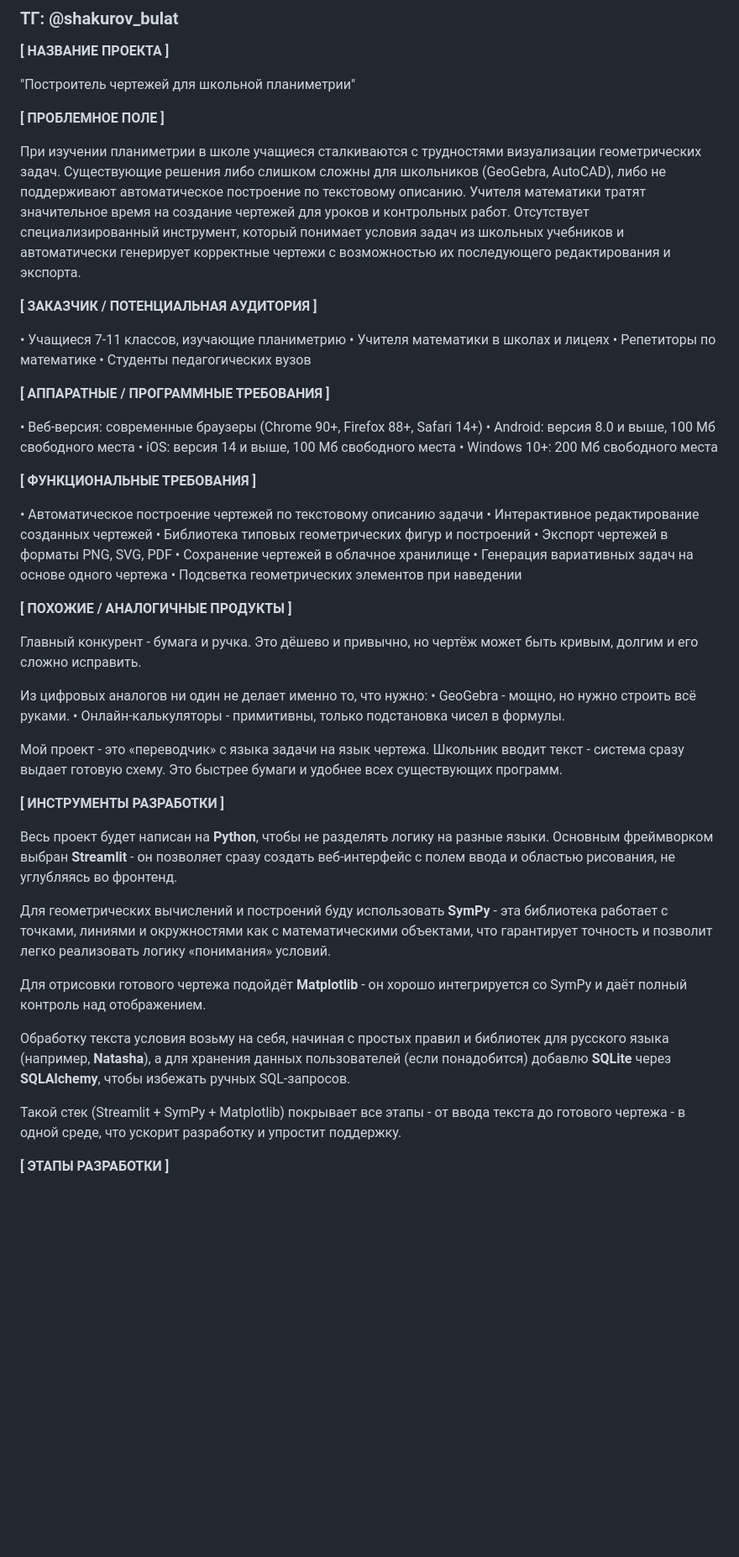
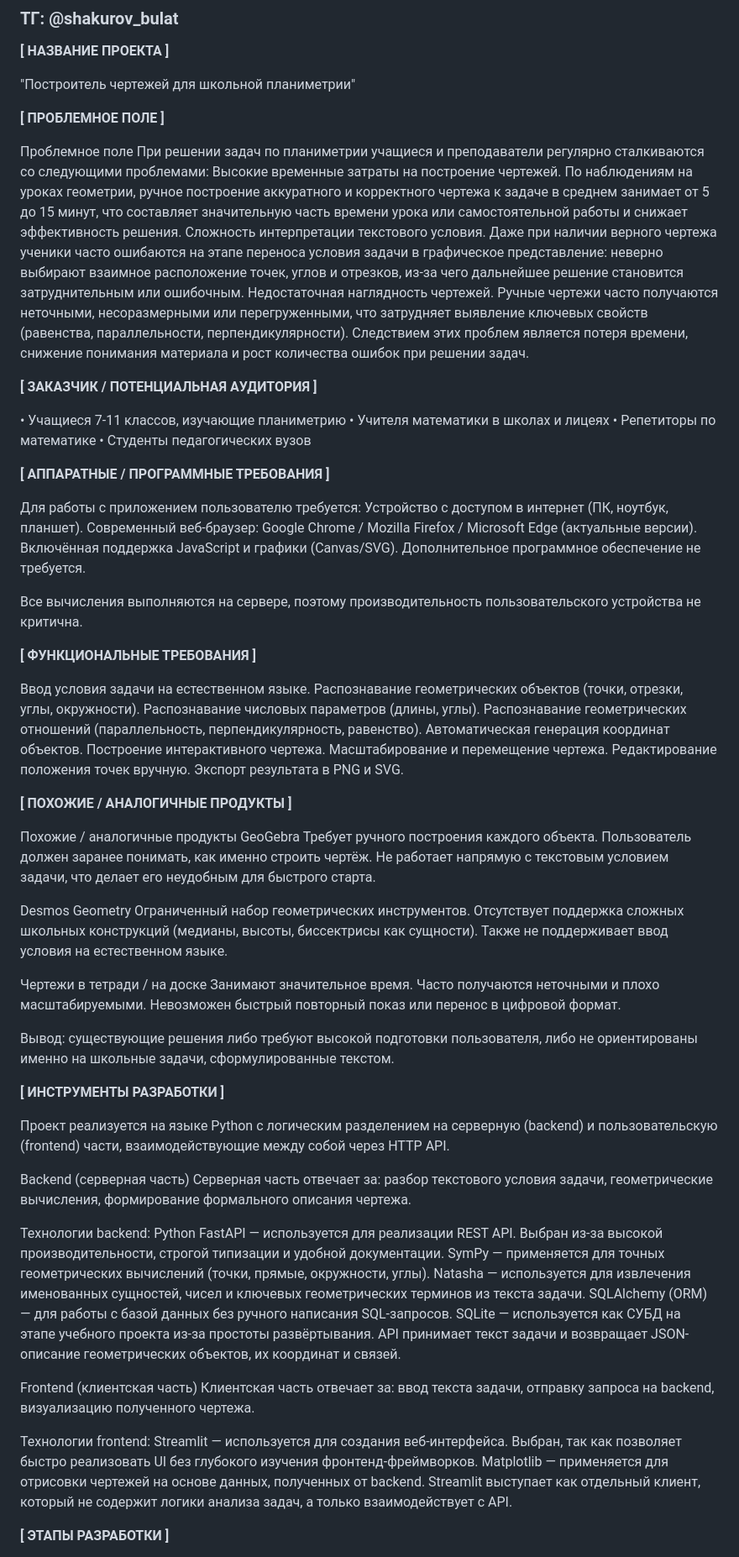
Before and after one commit to shakurovbulat/school_plnimetry_builder, a Markdown page: bshakurov_application.md, the part around one of its changes. Shown at 84% size. Drawn GitHub-style; blank space fills up the shorter version.

```diff
--- a/bshakurov_application.md
+++ b/bshakurov_application.md
@@ -10,7 +10,15 @@
 
 **[ ПРОБЛЕМНОЕ ПОЛЕ ]**
 
-При изучении планиметрии в школе учащиеся сталкиваются с трудностями визуализации геометрических задач. Существующие решения либо слишком сложны для школьников (GeoGebra, AutoCAD), либо не поддерживают автоматическое построение по текстовому описанию. Учителя математики тратят значительное время на создание чертежей для уроков и контрольных работ. Отсутствует специализированный инструмент, который понимает условия задач из школьных учебников и автоматически генерирует корректные чертежи с возможностью их последующего редактирования и экспорта.
+Проблемное поле
+При решении задач по планиметрии учащиеся и преподаватели регулярно сталкиваются со следующими проблемами:
+Высокие временные затраты на построение чертежей.
+По наблюдениям на уроках геометрии, ручное построение аккуратного и корректного чертежа к задаче в среднем занимает от 5 до 15 минут, что составляет значительную часть времени урока или самостоятельной работы и снижает эффективность решения.
+Сложность интерпретации текстового условия.
+Даже при наличии верного чертежа ученики часто ошибаются на этапе переноса условия задачи в графическое представление: неверно выбирают взаимное расположение точек, углов и отрезков, из-за чего дальнейшее решение становится затруднительным или ошибочным.
+Недостаточная наглядность чертежей.
+Ручные чертежи часто получаются неточными, несоразмерными или перегруженными, что затрудняет выявление ключевых свойств (равенства, параллельности, перпендикулярности).
+Следствием этих проблем является потеря времени, снижение понимания материала и рост количества ошибок при решении задач.
 
 **[ ЗАКАЗЧИК / ПОТЕНЦИАЛЬНАЯ АУДИТОРИЯ ]**
 
@@ -21,42 +29,76 @@
 
 **[ АППАРАТНЫЕ / ПРОГРАММНЫЕ ТРЕБОВАНИЯ ]**
 
-• Веб-версия: современные браузеры (Chrome 90+, Firefox 88+, Safari 14+)
-• Android: версия 8.0 и выше, 100 Мб свободного места
-• iOS: версия 14 и выше, 100 Мб свободного места
-• Windows 10+: 200 Мб свободного места
+Для работы с приложением пользователю требуется:
+Устройство с доступом в интернет (ПК, ноутбук, планшет).
+Современный веб-браузер:
+Google Chrome / Mozilla Firefox / Microsoft Edge (актуальные версии).
+Включённая поддержка JavaScript и графики (Canvas/SVG).
+Дополнительное программное обеспечение не требуется.
+
+Все вычисления выполняются на сервере, поэтому производительность пользовательского устройства не критична.
 
 **[ ФУНКЦИОНАЛЬНЫЕ ТРЕБОВАНИЯ ]**
 
-• Автоматическое построение чертежей по текстовому описанию задачи
-• Интерактивное редактирование созданных чертежей
-• Библиотека типовых геометрических фигур и построений
-• Экспорт чертежей в форматы PNG, SVG, PDF
-• Сохранение чертежей в облачное хранилище
-• Генерация вариативных задач на основе одного чертежа
-• Подсветка геометрических элементов при наведении
+Ввод условия задачи на естественном языке.
+Распознавание геометрических объектов (точки, отрезки, углы, окружности).
+Распознавание числовых параметров (длины, углы).
+Распознавание геометрических отношений (параллельность, перпендикулярность, равенство).
+Автоматическая генерация координат объектов.
+Построение интерактивного чертежа.
+Масштабирование и перемещение чертежа.
+Редактирование положения точек вручную.
+Экспорт результата в PNG и SVG.
 
 **[ ПОХОЖИЕ / АНАЛОГИЧНЫЕ ПРОДУКТЫ ]**
 
-Главный конкурент - бумага и ручка. Это дёшево и привычно, но чертёж может быть кривым, долгим и его сложно исправить.
+Похожие / аналогичные продукты
+GeoGebra
+Требует ручного построения каждого объекта.
+Пользователь должен заранее понимать, как именно строить чертёж.
+Не работает напрямую с текстовым условием задачи, что делает его неудобным для быстрого старта.
 
-Из цифровых аналогов ни один не делает именно то, что нужно:
-•   GeoGebra - мощно, но нужно строить всё руками.
-•   Онлайн-калькуляторы - примитивны, только подстановка чисел в формулы.
+Desmos Geometry
+Ограниченный набор геометрических инструментов.
+Отсутствует поддержка сложных школьных конструкций (медианы, высоты, биссектрисы как сущности).
+Также не поддерживает ввод условия на естественном языке.
 
-Мой проект - это «переводчик» с языка задачи на язык чертежа. Школьник вводит текст - система сразу выдает готовую схему. Это быстрее бумаги и удобнее всех существующих программ.
+Чертежи в тетради / на доске
+Занимают значительное время.
+Часто получаются неточными и плохо масштабируемыми.
+Невозможен быстрый повторный показ или перенос в цифровой формат.
+
+Вывод: существующие решения либо требуют высокой подготовки пользователя, либо не ориентированы именно на школьные задачи, сформулированные текстом.
 
 **[ ИНСТРУМЕНТЫ РАЗРАБОТКИ ]**
 
-Весь проект будет написан на **Python**, чтобы не разделять логику на разные языки. Основным фреймворком выбран **Streamlit** - он позволяет сразу создать веб-интерфейс с полем ввода и областью рисования, не углубляясь во фронтенд.
+Проект реализуется на языке Python с логическим разделением на серверную (backend) и пользовательскую (frontend) части, взаимодействующие между собой через HTTP API.
 
-Для геометрических вычислений и построений буду использовать **SymPy** - эта библиотека работает с точками, линиями и окружностями как с математическими объектами, что гарантирует точность и позволит легко реализовать логику «понимания» условий.
+Backend (серверная часть)
+Серверная часть отвечает за:
+разбор текстового условия задачи,
+геометрические вычисления,
+формирование формального описания чертежа.
 
-Для отрисовки готового чертежа подойдёт **Matplotlib** - он хорошо интегрируется со SymPy и даёт полный контроль над отображением.
+Технологии backend:
+Python
+FastAPI — используется для реализации REST API. Выбран из-за высокой производительности, строгой типизации и удобной документации.
+SymPy — применяется для точных геометрических вычислений (точки, прямые, окружности, углы).
+Natasha — используется для извлечения именованных сущностей, чисел и ключевых геометрических терминов из текста задачи.
+SQLAlchemy (ORM) — для работы с базой данных без ручного написания SQL-запросов.
+SQLite — используется как СУБД на этапе учебного проекта из-за простоты развёртывания.
+API принимает текст задачи и возвращает JSON-описание геометрических объектов, их координат и связей.
 
-Обработку текста условия возьму на себя, начиная с простых правил и библиотек для русского языка (например, **Natasha**), а для хранения данных пользователей (если понадобится) добавлю **SQLite** через **SQLAlchemy**, чтобы избежать ручных SQL-запросов.
+Frontend (клиентская часть)
+Клиентская часть отвечает за:
+ввод текста задачи,
+отправку запроса на backend,
+визуализацию полученного чертежа.
 
-Такой стек (Streamlit + SymPy + Matplotlib) покрывает все этапы - от ввода текста до готового чертежа - в одной среде, что ускорит разработку и упростит поддержку.
+Технологии frontend:
+Streamlit — используется для создания веб-интерфейса. Выбран, так как позволяет быстро реализовать UI без глубокого изучения фронтенд-фреймворков.
+Matplotlib — применяется для отрисовки чертежей на основе данных, полученных от backend.
+Streamlit выступает как отдельный клиент, который не содержит логики анализа задач, а только взаимодействует с API.
 
 **[ ЭТАПЫ РАЗРАБОТКИ ]**
 
```
Also changed, not shown: other parts of bshakurov_application.md (+56 -8 lines).
